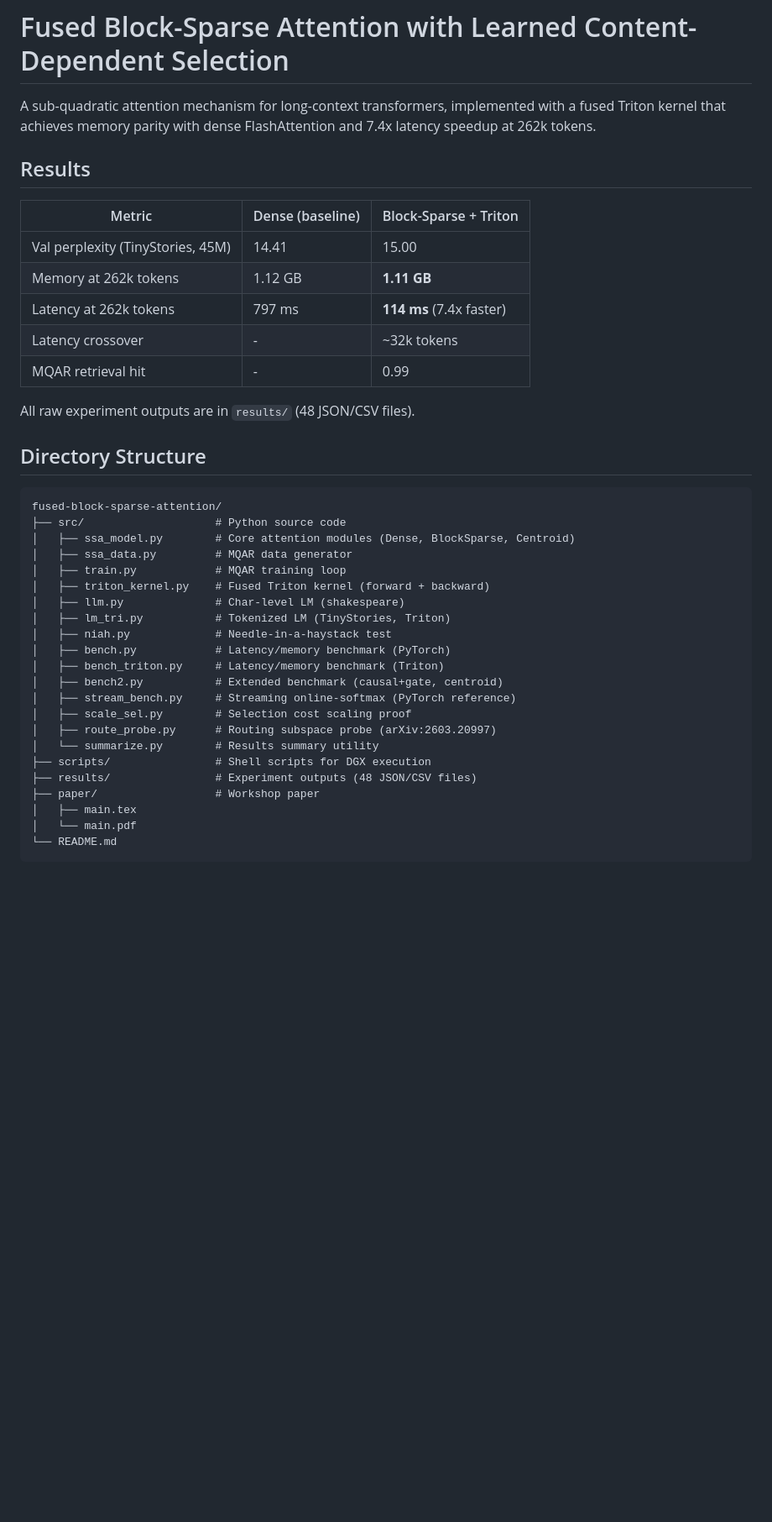
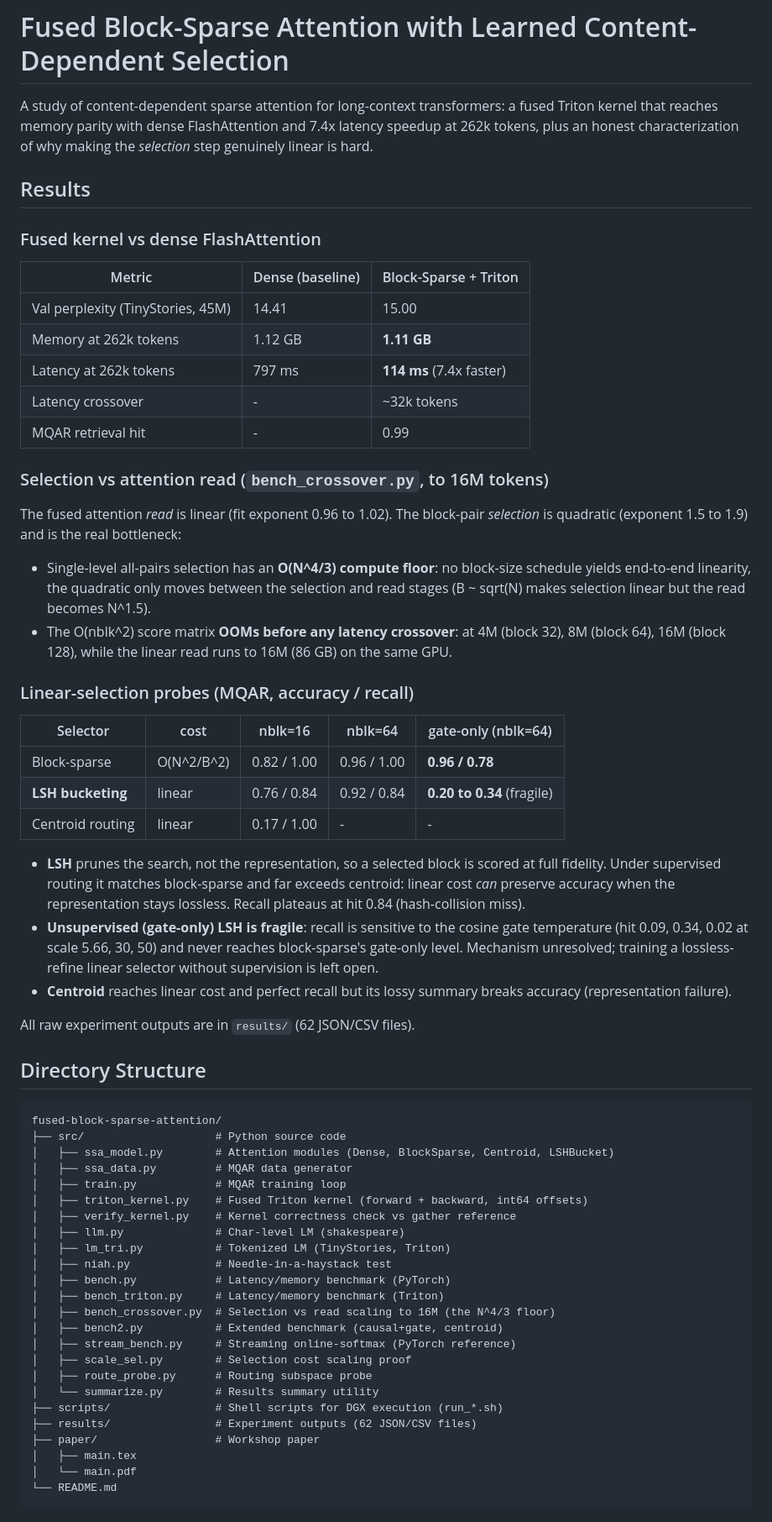
Before and after one commit to apoc/fused-block-sparse-attention, a Markdown page: README.md, the part around one of its changes. Shown at 84% size. Drawn GitHub-style; blank space fills up the shorter version.

Commit message:
README: cover selection floor and linear-selection probes
Update to match the paper's current scope: add the N^4/3 selection-floor finding
(read linear to 16M, selection quadratic and OOMs first), the two linear-selector
probes (centroid representation failure; LSH supervised parity but unsupervised
fragile), new files (bench_crossover.py, verify_kernel.py, LSHBucketSSA), and
reproduction commands. Fix stale results count (48 to 62).

````diff
--- a/README.md
+++ b/README.md
@@ -1,10 +1,13 @@
 # Fused Block-Sparse Attention with Learned Content-Dependent Selection
 
-A sub-quadratic attention mechanism for long-context transformers, implemented
-with a fused Triton kernel that achieves memory parity with dense
-FlashAttention and 7.4x latency speedup at 262k tokens.
+A study of content-dependent sparse attention for long-context transformers:
+a fused Triton kernel that reaches memory parity with dense FlashAttention and
+7.4x latency speedup at 262k tokens, plus an honest characterization of why
+making the *selection* step genuinely linear is hard.
 
 ## Results
+
+### Fused kernel vs dense FlashAttention
 
 | Metric | Dense (baseline) | Block-Sparse + Triton |
 |--------|-----------------|----------------------|
@@ -14,29 +17,63 @@ FlashAttention and 7.4x latency speedup at 262k tokens.
 | Latency crossover | - | ~32k tokens |
 | MQAR retrieval hit | - | 0.99 |
 
-All raw experiment outputs are in `results/` (48 JSON/CSV files).
+### Selection vs attention read (`bench_crossover.py`, to 16M tokens)
+
+The fused attention *read* is linear (fit exponent 0.96 to 1.02). The block-pair
+*selection* is quadratic (exponent 1.5 to 1.9) and is the real bottleneck:
+
+- Single-level all-pairs selection has an **O(N^4/3) compute floor**: no
+  block-size schedule yields end-to-end linearity, the quadratic only moves
+  between the selection and read stages (B ~ sqrt(N) makes selection linear but
+  the read becomes N^1.5).
+- The O(nblk^2) score matrix **OOMs before any latency crossover**: at 4M
+  (block 32), 8M (block 64), 16M (block 128), while the linear read runs to 16M
+  (86 GB) on the same GPU.
+
+### Linear-selection probes (MQAR, accuracy / recall)
+
+| Selector | cost | nblk=16 | nblk=64 | gate-only (nblk=64) |
+|----------|------|---------|---------|---------------------|
+| Block-sparse | O(N^2/B^2) | 0.82 / 1.00 | 0.96 / 1.00 | **0.96 / 0.78** |
+| **LSH bucketing** | linear | 0.76 / 0.84 | 0.92 / 0.84 | **0.20 to 0.34** (fragile) |
+| Centroid routing | linear | 0.17 / 1.00 | - | - |
+
+- **LSH** prunes the search, not the representation, so a selected block is
+  scored at full fidelity. Under supervised routing it matches block-sparse and
+  far exceeds centroid: linear cost *can* preserve accuracy when the
+  representation stays lossless. Recall plateaus at hit 0.84 (hash-collision miss).
+- **Unsupervised (gate-only) LSH is fragile**: recall is sensitive to the cosine
+  gate temperature (hit 0.09, 0.34, 0.02 at scale 5.66, 30, 50) and never reaches
+  block-sparse's gate-only level. Mechanism unresolved; training a lossless-refine
+  linear selector without supervision is left open.
+- **Centroid** reaches linear cost and perfect recall but its lossy summary
+  breaks accuracy (representation failure).
+
+All raw experiment outputs are in `results/` (62 JSON/CSV files).
 
 ## Directory Structure
 
 ```
 fused-block-sparse-attention/
 ├── src/                    # Python source code
-│   ├── ssa_model.py        # Core attention modules (Dense, BlockSparse, Centroid)
+│   ├── ssa_model.py        # Attention modules (Dense, BlockSparse, Centroid, LSHBucket)
 │   ├── ssa_data.py         # MQAR data generator
 │   ├── train.py            # MQAR training loop
-│   ├── triton_kernel.py    # Fused Triton kernel (forward + backward)
+│   ├── triton_kernel.py    # Fused Triton kernel (forward + backward, int64 offsets)
+│   ├── verify_kernel.py    # Kernel correctness check vs gather reference
 │   ├── llm.py              # Char-level LM (shakespeare)
 │   ├── lm_tri.py           # Tokenized LM (TinyStories, Triton)
 │   ├── niah.py             # Needle-in-a-haystack test
 │   ├── bench.py            # Latency/memory benchmark (PyTorch)
 │   ├── bench_triton.py     # Latency/memory benchmark (Triton)
+│   ├── bench_crossover.py  # Selection vs read scaling to 16M (the N^4/3 floor)
 │   ├── bench2.py           # Extended benchmark (causal+gate, centroid)
 │   ├── stream_bench.py     # Streaming online-softmax (PyTorch reference)
 │   ├── scale_sel.py        # Selection cost scaling proof
-│   ├── route_probe.py      # Routing subspace probe (arXiv:2603.20997)
+│   ├── route_probe.py      # Routing subspace probe
 │   └── summarize.py        # Results summary utility
-├── scripts/                # Shell scripts for DGX execution
-├── results/                # Experiment outputs (48 JSON/CSV files)
+├── scripts/                # Shell scripts for DGX execution (run_*.sh)
+├── results/                # Experiment outputs (62 JSON/CSV files)
 ├── paper/                  # Workshop paper
 │   ├── main.tex
 │   └── main.pdf
````
Also changed, not shown: other parts of README.md (+28 -8 lines).
